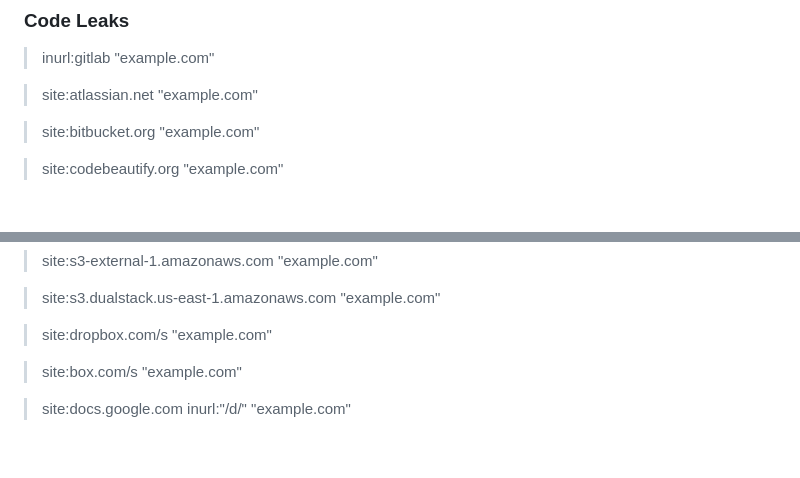
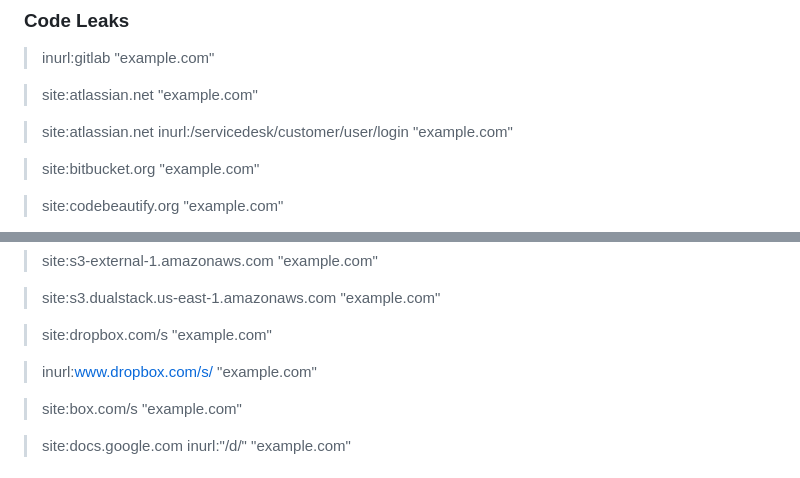
Before and after one commit to reewardius/bugbounty-dorks, a Markdown page: README.md, 2 parts joined by grey strips. Drawn GitHub-style; blank space fills up the shorter version.

```diff
--- a/README.md
+++ b/README.md
@@ -313,6 +313,8 @@ A list of Google Dorks for Bug Bounty, Web Application Security, and Pentesting
 
 > site:atlassian.net "example.com"
 
+> site:atlassian.net inurl:/servicedesk/customer/user/login "example.com"
+
 > site:bitbucket.org "example.com"
 
 > site:codebeautify.org "example.com"
@@ -384,6 +386,8 @@ A list of Google Dorks for Bug Bounty, Web Application Security, and Pentesting
 > site:s3.dualstack.us-east-1.amazonaws.com "example.com"
 
 > site:dropbox.com/s "example.com"
+
+> inurl:www.dropbox.com/s/ "example.com"
 
 > site:box.com/s "example.com"
 
```
